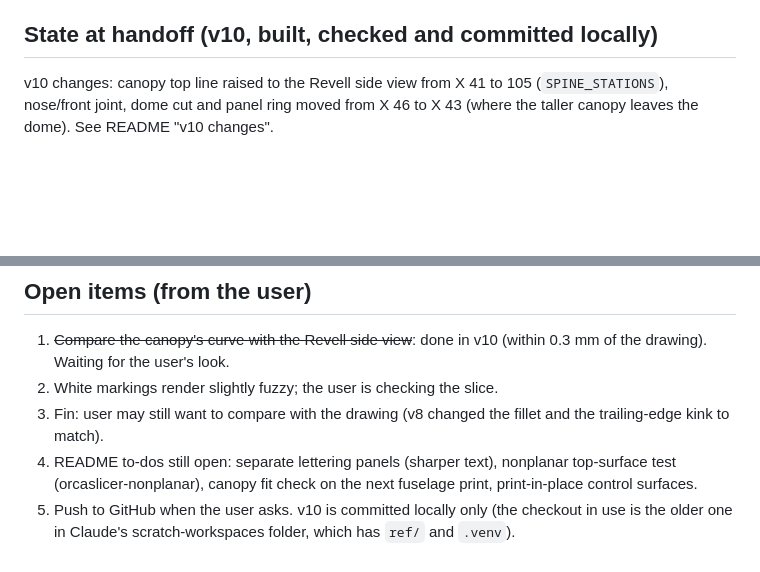
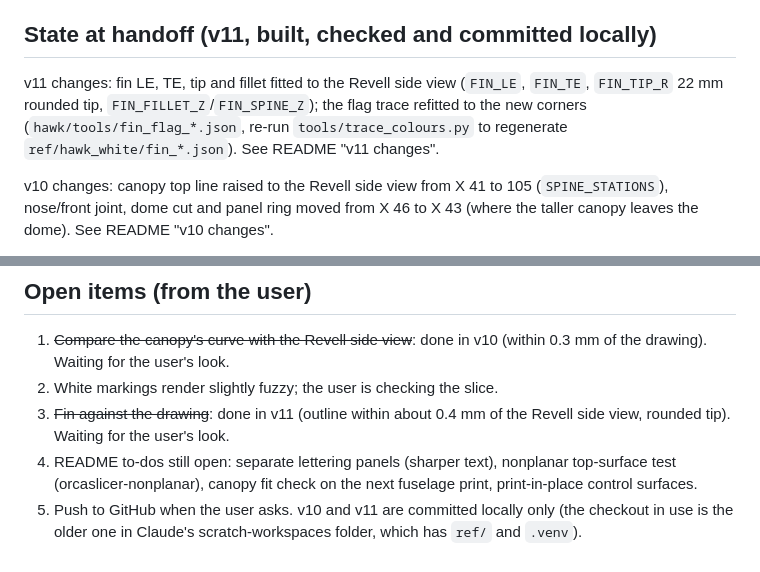
Before and after one commit to aspen8/halifax-snap-kit, a Markdown page: HANDOFF.md, 2 parts joined by grey strips. GitHub-like rendering; blank space fills up the shorter version.

```diff
--- a/HANDOFF.md
+++ b/HANDOFF.md
@@ -38,7 +38,9 @@ Then:
 - The user prints on a Bambu X2D (two nozzles, AMS). Keep the base red on the main nozzle (fixed per-plate map in `colour.py` `FILAMENT_MAP`/`MAPPED_PLATES`); the second nozzle runs outer walls at 50 mm/s.
 - The user often asks to "add to the to-do list" when near a usage limit: write it into `hawk/README.md` "Known gaps and next steps", commit, change nothing else.
 
-## State at handoff (v10, built, checked and committed locally)
+## State at handoff (v11, built, checked and committed locally)
+
+v11 changes: fin LE, TE, tip and fillet fitted to the Revell side view (`FIN_LE`, `FIN_TE`, `FIN_TIP_R` 22 mm rounded tip, `FIN_FILLET_Z`/`FIN_SPINE_Z`); the flag trace refitted to the new corners (`hawk/tools/fin_flag_*.json`, re-run `tools/trace_colours.py` to regenerate `ref/hawk_white/fin_*.json`). See README "v11 changes".
 
 v10 changes: canopy top line raised to the Revell side view from X 41 to 105 (`SPINE_STATIONS`), nose/front joint, dome cut and panel ring moved from X 46 to X 43 (where the taller canopy leaves the dome). See README "v10 changes".
 
@@ -50,6 +52,6 @@ Test-print history: plate 1 (v3 fuselage) and the canopy/gear/nozzle plates (v3/
 
 1. ~~Compare the canopy's curve with the Revell side view~~: done in v10 (within 0.3 mm of the drawing). Waiting for the user's look.
 2. White markings render slightly fuzzy; the user is checking the slice.
-3. Fin: user may still want to compare with the drawing (v8 changed the fillet and the trailing-edge kink to match).
+3. ~~Fin against the drawing~~: done in v11 (outline within about 0.4 mm of the Revell side view, rounded tip). Waiting for the user's look.
 4. README to-dos still open: separate lettering panels (sharper text), nonplanar top-surface test (orcaslicer-nonplanar), canopy fit check on the next fuselage print, print-in-place control surfaces.
-5. Push to GitHub when the user asks. v10 is committed locally only (the checkout in use is the older one in Claude's scratch-workspaces folder, which has `ref/` and `.venv`).
+5. Push to GitHub when the user asks. v10 and v11 are committed locally only (the checkout in use is the older one in Claude's scratch-workspaces folder, which has `ref/` and `.venv`).
```
Also changed, not shown: hawk/README.md (+13 -1 lines), hawk/docs/v11_fin.png (added), hawk/docs/v11_fin_revell.png (added), 10 other files.
